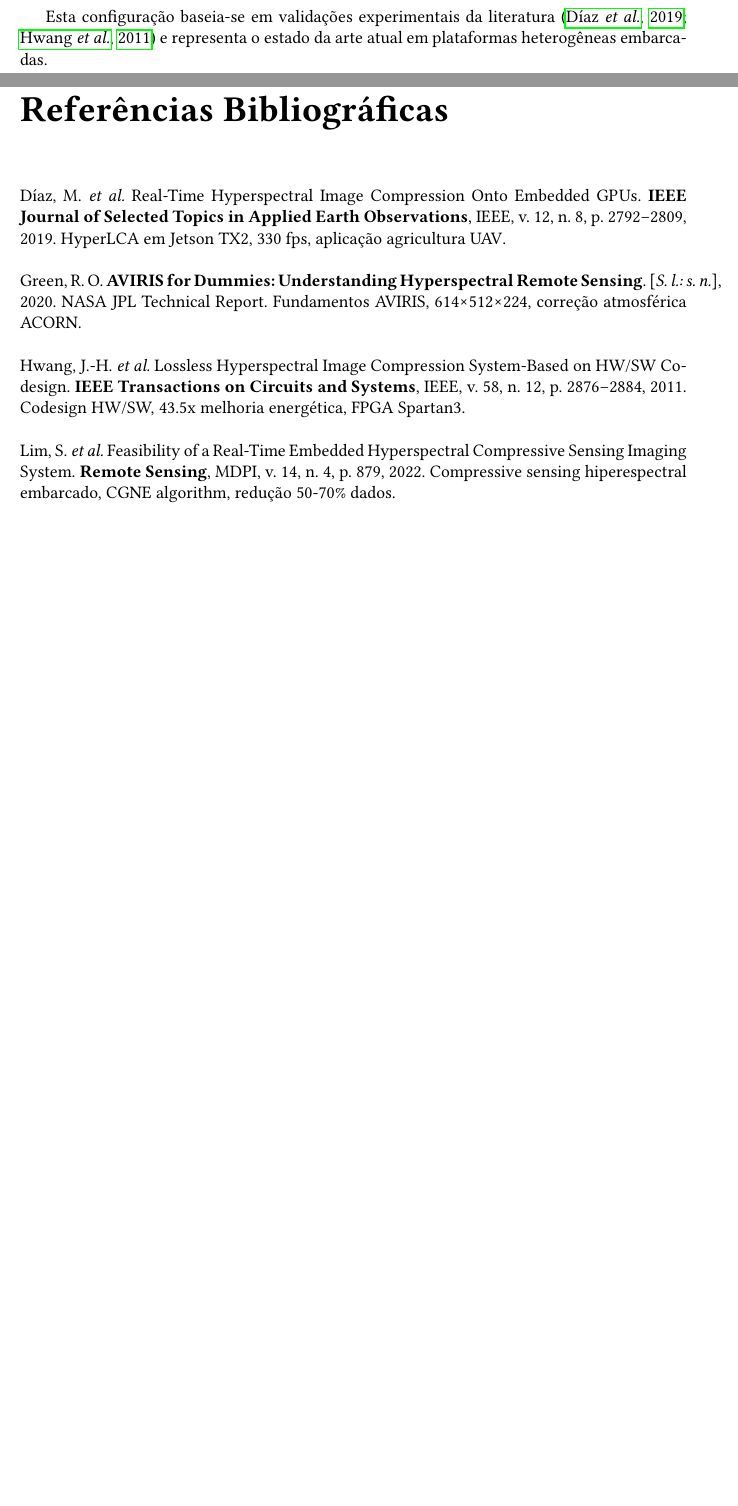
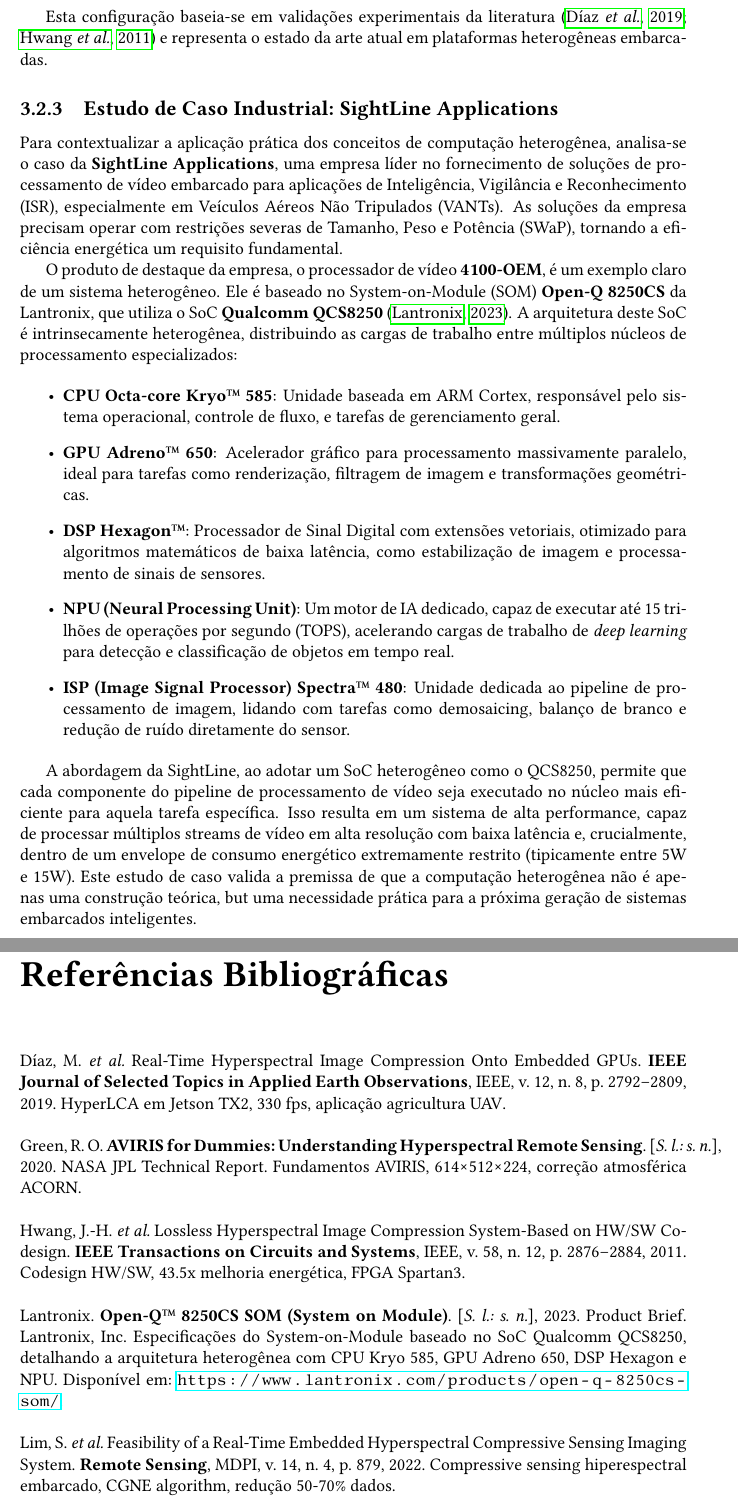
Before and after one commit to engdiegomaia/artigo-mestrado-unicamp-ft, a LaTeX thesis (src/tese.tex, which reads src/desenvolvimento.tex): two parts of pages 24 and 37 of 41 before the commit and two parts of pages 24 and 38 of 43 after it, joined at a grey line, cut so that both start at the same text, the shorter picture padded with empty space. Compiled offline with pdfLaTeX.

Commit message:
feat: adiciona estudo de caso da SightLine Applications

```diff
--- a/src/desenvolvimento.tex
+++ b/src/desenvolvimento.tex
@@ -30,6 +30,23 @@
 \end{itemize}
 
 Esta configuração baseia-se em validações experimentais da literatura \cite{diaz2019, hwang2011} e representa o estado da arte atual em plataformas heterogêneas embarcadas.
+
+\subsection{Estudo de Caso Industrial: SightLine Applications}
+
+Para contextualizar a aplicação prática dos conceitos de computação heterogênea, analisa-se o caso da \textbf{SightLine Applications}, uma empresa líder no fornecimento de soluções de processamento de vídeo embarcado para aplicações de Inteligência, Vigilância e Reconhecimento (ISR), especialmente em Veículos Aéreos Não Tripulados (VANTs). As soluções da empresa precisam operar com restrições severas de Tamanho, Peso e Potência (SWaP), tornando a eficiência energética um requisito fundamental.
+
+O produto de destaque da empresa, o processador de vídeo \textbf{4100-OEM}, é um exemplo claro de um sistema heterogêneo. Ele é baseado no System-on-Module (SOM) \textbf{Open-Q 8250CS} da Lantronix, que utiliza o SoC \textbf{Qualcomm QCS8250} \cite{lantronix2023openq}. A arquitetura deste SoC é intrinsecamente heterogênea, distribuindo as cargas de trabalho entre múltiplos núcleos de processamento especializados:
+
+\begin{itemize}
+    \item \textbf{CPU Octa-core Kryo™ 585}: Unidade baseada em ARM Cortex, responsável pelo sistema operacional, controle de fluxo, e tarefas de gerenciamento geral.
+    \item \textbf{GPU Adreno™ 650}: Acelerador gráfico para processamento massivamente paralelo, ideal para tarefas como renderização, filtragem de imagem e transformações geométricas.
+    \item \textbf{DSP Hexagon™}: Processador de Sinal Digital com extensões vetoriais, otimizado para algoritmos matemáticos de baixa latência, como estabilização de imagem e processamento de sinais de sensores.
+    \item \textbf{NPU (Neural Processing Unit)}: Um motor de IA dedicado, capaz de executar até 15 trilhões de operações por segundo (TOPS), acelerando cargas de trabalho de \textit{deep learning} para detecção e classificação de objetos em tempo real.
+    \item \textbf{ISP (Image Signal Processor) Spectra™ 480}: Unidade dedicada ao pipeline de processamento de imagem, lidando com tarefas como demosaicing, balanço de branco e redução de ruído diretamente do sensor.
+\end{itemize}
+
+A abordagem da SightLine, ao adotar um SoC heterogêneo como o QCS8250, permite que cada componente do pipeline de processamento de vídeo seja executado no núcleo mais eficiente para aquela tarefa específica. Isso resulta em um sistema de alta performance, capaz de processar múltiplos streams de vídeo em alta resolução com baixa latência e, crucialmente, dentro de um envelope de consumo energético extremamente restrito (tipicamente entre 5W e 15W). Este estudo de caso valida a premissa de que a computação heterogênea não é apenas uma construção teórica, but uma necessidade prática para a próxima geração de sistemas embarcados inteligentes.
+
 
 \section{Fase 1: Análise Sistemática do Estado da Arte (2 meses)}
 
```
Also changed, not shown: src/bibliografia.bib (+14 -5 lines), README.md.
